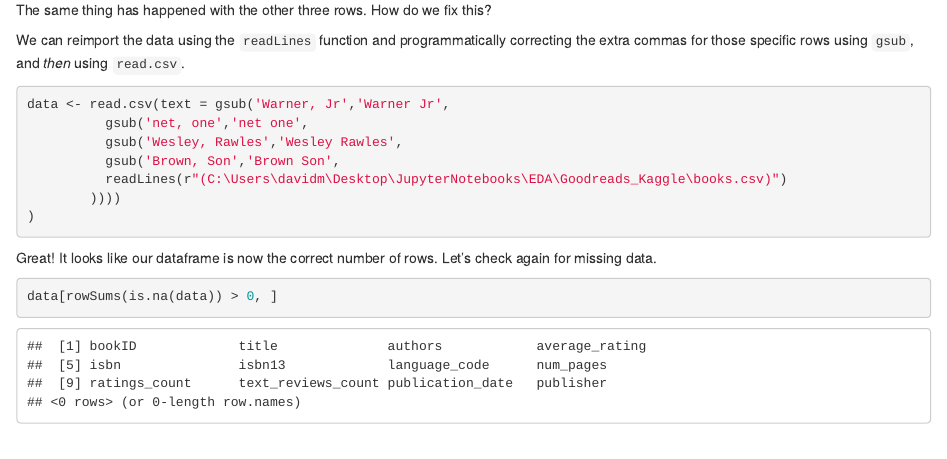
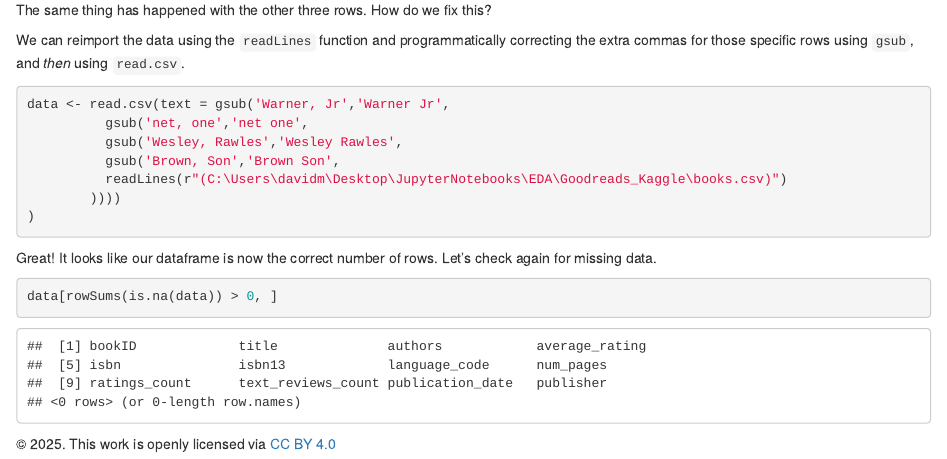
Before and after one commit to ClaremontCollegesLibrary/PersnicketyPython, an R Markdown document (PPW3 - Goodreads - R Version.Rmd): the page in a window 1100 px wide, from 2280 px down. Rendered offline with R 4.5, knitr and Pandoc, with nearby package versions.

Commit message:
Add files via upload

````diff
--- a/PPW3 - Goodreads - R Version.Rmd
+++ b/PPW3 - Goodreads - R Version.Rmd
@@ -66,3 +66,5 @@ Great! It looks like our dataframe is now the correct number of rows. Let's chec
 ```{r}
 data[rowSums(is.na(data)) > 0, ]
 ```
+
+© 2025. This work is openly licensed via [CC BY 4.0](https://creativecommons.org/licenses/by/4.0/)
````
Also changed, not shown: 6 other files.
